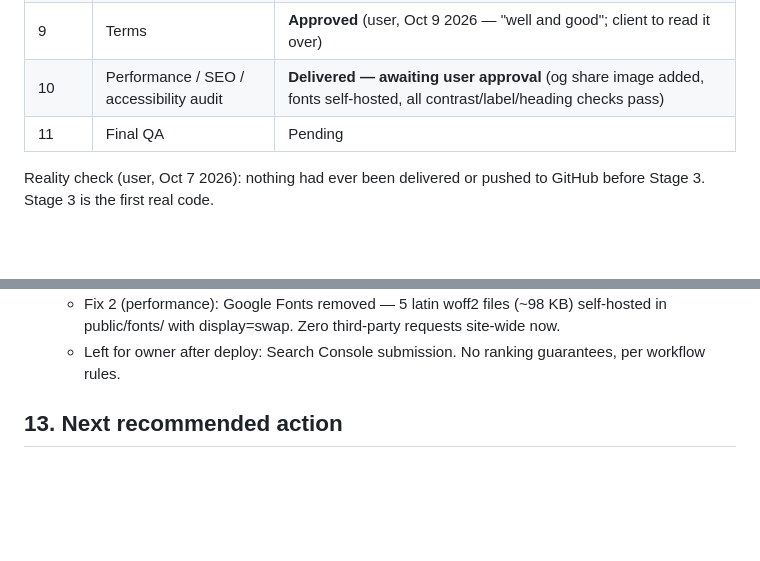
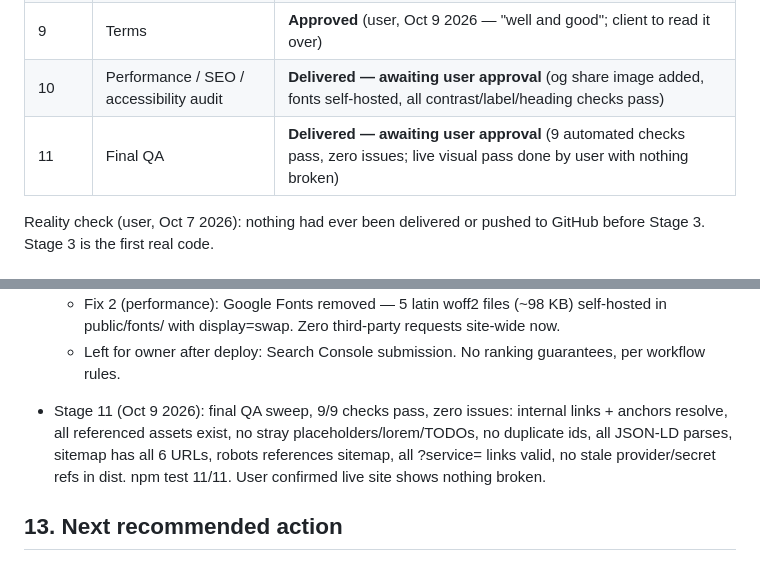
Before and after one commit to abdakeemk-web/FLORAL_VOID, a Markdown page: PROJECT_STATUS.md, 2 parts joined by grey strips. GitHub-like rendering; blank space fills up the shorter version.

Commit message:
Tracker: Stage 11 final QA delivered

```diff
--- a/PROJECT_STATUS.md
+++ b/PROJECT_STATUS.md
@@ -27,7 +27,7 @@ Premium creative-commission website for **FLORAL VOID** (artist: Kehinde; fursui
 | 8 | Contact / commission form + Web3Forms email | **Updated — awaiting user approval + access key** (Resend removed; form posts directly to Web3Forms; recipient abdakeemkehinde@gmail.com; Full Suit $7,000+ provisional; Furry gallery filter added) |
 | 9 | Terms | **Approved** (user, Oct 9 2026 — "well and good"; client to read it over) |
 | 10 | Performance / SEO / accessibility audit | **Delivered — awaiting user approval** (og share image added, fonts self-hosted, all contrast/label/heading checks pass) |
-| 11 | Final QA | Pending |
+| 11 | Final QA | **Delivered — awaiting user approval** (9 automated checks pass, zero issues; live visual pass done by user with nothing broken) |
 
 Reality check (user, Oct 7 2026): nothing had ever been delivered or pushed to GitHub before Stage 3. Stage 3 is the first real code.
 
@@ -215,6 +215,12 @@ Flags: 1.jpg is 299x252 (too small); 2, 12, 22 are wide strips; 6,10,25,29,33,39
     site-wide now.
   - Left for owner after deploy: Search Console submission. No ranking
     guarantees, per workflow rules.
+- Stage 11 (Oct 9 2026): final QA sweep, 9/9 checks pass, zero issues:
+  internal links + anchors resolve, all referenced assets exist, no stray
+  placeholders/lorem/TODOs, no duplicate ids, all JSON-LD parses, sitemap has
+  all 6 URLs, robots references sitemap, all ?service= links valid, no stale
+  provider/secret refs in dist. npm test 11/11. User confirmed live site shows
+  nothing broken.
 
 ## 13. Next recommended action
 Owner reviews the Terms page, then approves Stage 9. Next: gallery WIP/Furry details
```
